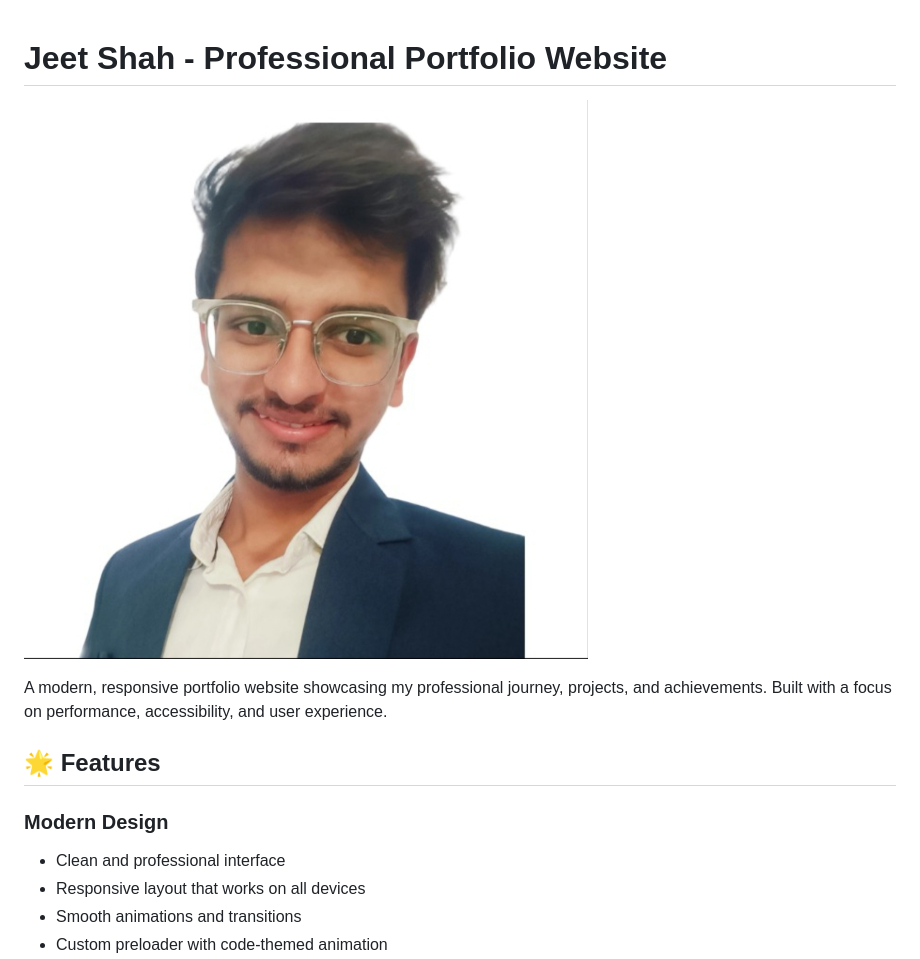
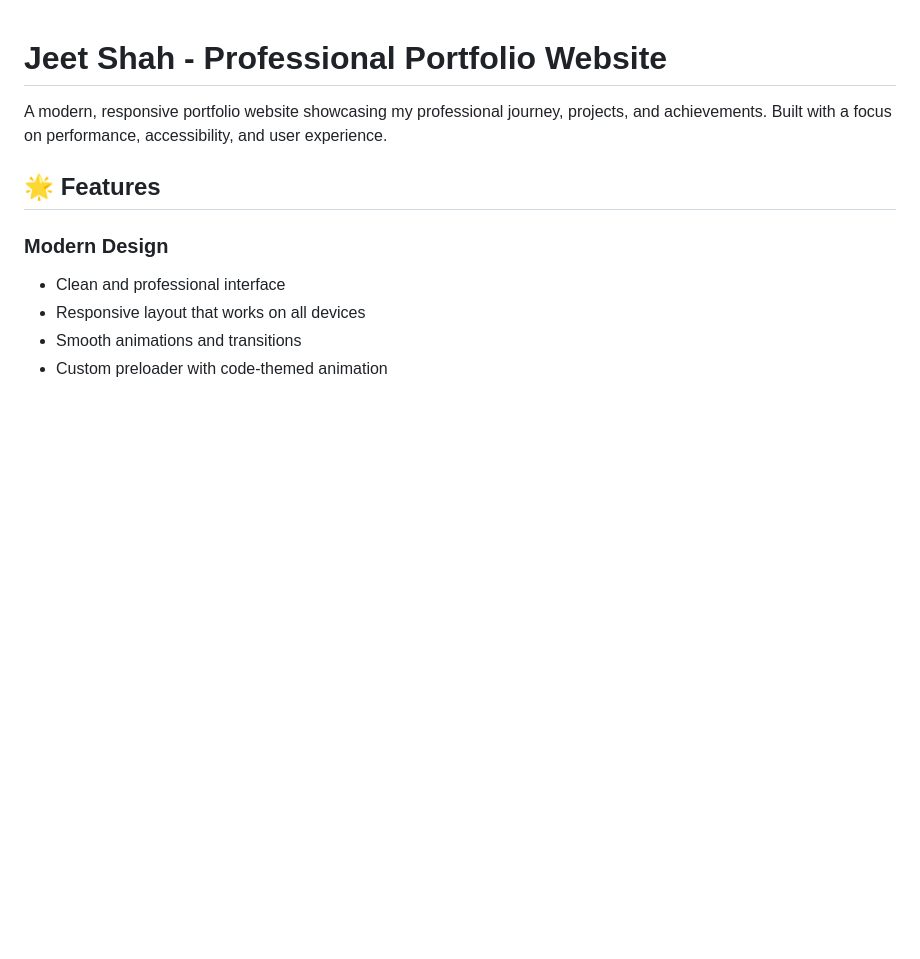
Before and after one commit to jeets04/Jeet-Shah-Portfolio, a Markdown page: README.md, the part around the change. Rendered like a GitHub page; blank space fills up the shorter version.

```diff
--- a/README.md
+++ b/README.md
@@ -1,6 +1,4 @@
 # Jeet Shah - Professional Portfolio Website
-
-![Portfolio Preview](images/Jeet1.jpg)
 
 A modern, responsive portfolio website showcasing my professional journey, projects, and achievements. Built with a focus on performance, accessibility, and user experience.
 
```
